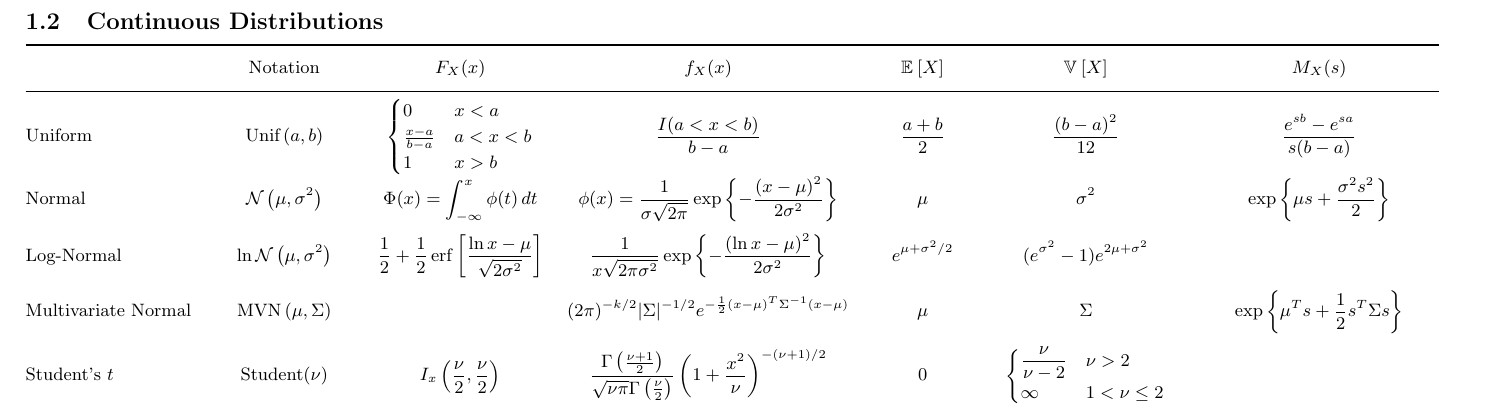
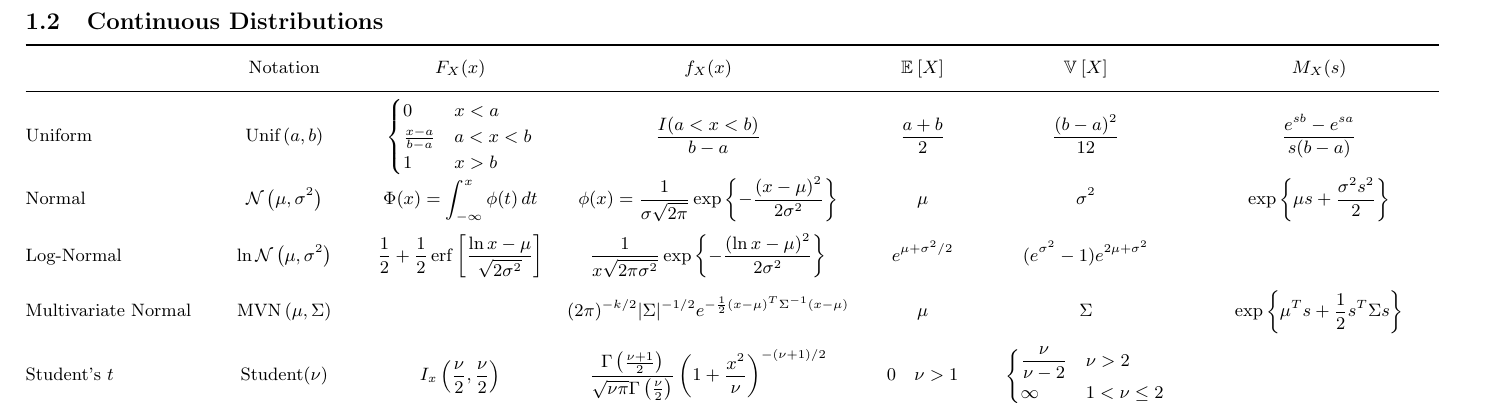
Before and after one commit to mavam/stat-cookbook, a LaTeX document (stat-cookbook.tex): part of page 5 of 29, cut so that both start at the same text. Compiled offline with pdfLaTeX; a LaTeX package or settings file that is missing is left out.

Commit message:
Add constraint on Students't expectation

```diff
--- a/stat-cookbook.tex
+++ b/stat-cookbook.tex
@@ -224,7 +224,7 @@ to refer to the Beta functions (see \S\ref{sec:math:beta}).}
   & \frac{\Gamma\left(\frac{\nu+1}{2}\right)}
     {\sqrt{\nu\pi}\Gamma\left(\frac{\nu}{2}\right)}
     \left(1+\frac{x^2}{\nu}\right)^{-(\nu+1)/2}
-  & 0 %\; \nu > 1
+  & 0 \quad \nu  > 1
   & \begin{cases}
       \displaystyle\frac{\nu}{\nu-2} & \nu > 2 \\
       \infty & 1 < \nu \le 2
```
